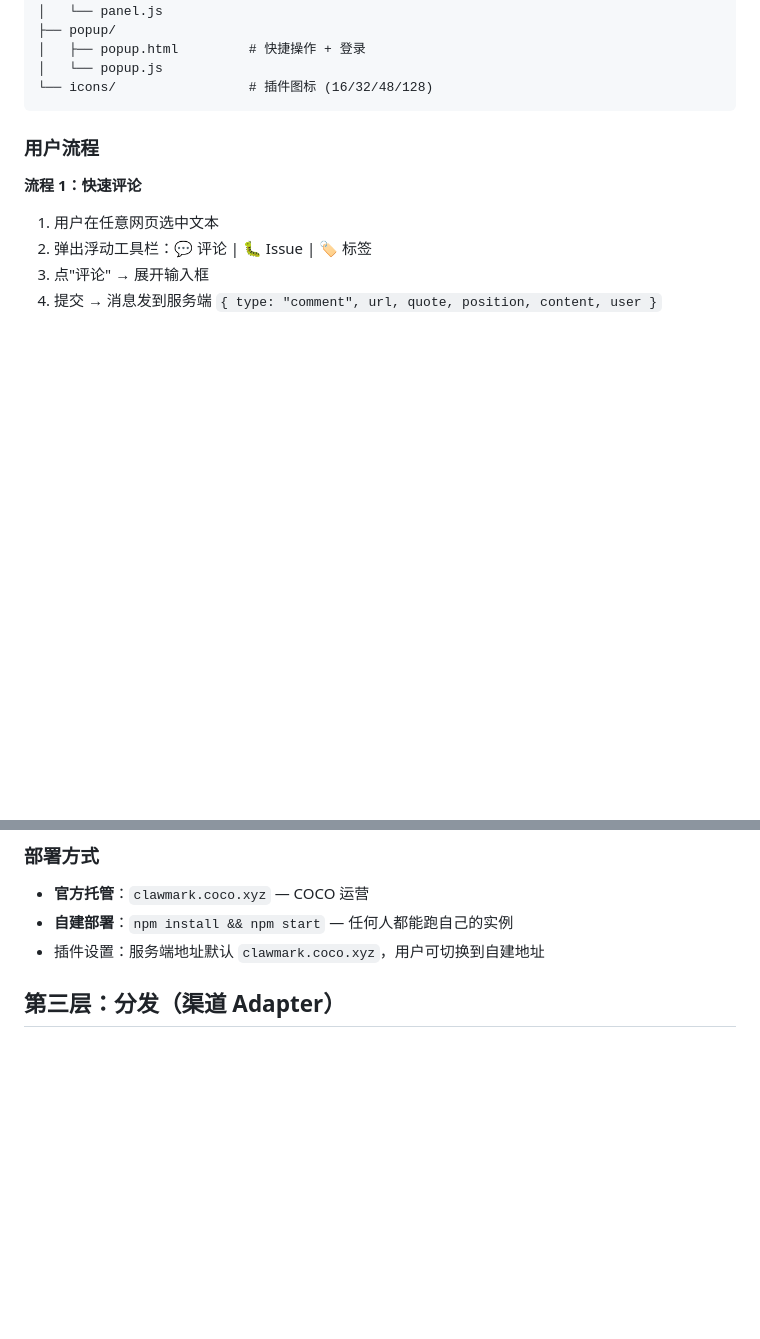
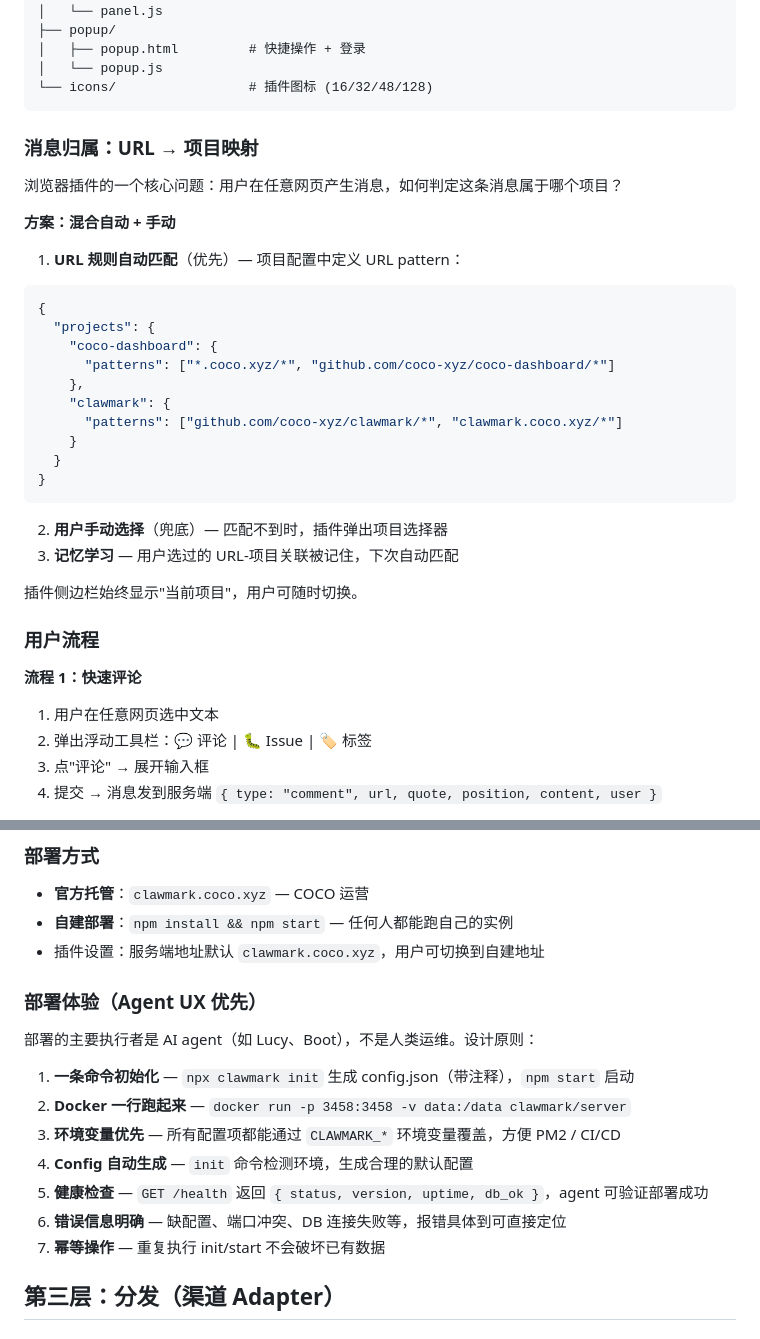
Before and after one commit to coco-xyz/clawmark, a Markdown page: docs/architecture-v2.md, 2 parts joined by grey strips. Drawn GitHub-style; blank space fills up the shorter version.

Commit message:
docs: 补充消息归属（URL→项目映射）和 Agent UX 部署体验
Kevin PR feedback:
- 消息归属：混合方案（URL pattern 自动匹配 + 手动选择 + 记忆学习）
- 部署体验：Agent 优先设计（一条命令部署、env var 优先、错误明确）

Co-Authored-By: Claude Opus 4.6 <noreply@anthropic.com>

````diff
--- a/docs/architecture-v2.md
+++ b/docs/architecture-v2.md
@@ -62,6 +62,30 @@ extension/
 │   └── popup.js
 └── icons/                 # 插件图标 (16/32/48/128)
 ```
+
+### 消息归属：URL → 项目映射
+
+浏览器插件的一个核心问题：用户在任意网页产生消息，如何判定这条消息属于哪个项目？
+
+**方案：混合自动 + 手动**
+
+1. **URL 规则自动匹配**（优先）— 项目配置中定义 URL pattern：
+```json
+{
+  "projects": {
+    "coco-dashboard": {
+      "patterns": ["*.coco.xyz/*", "github.com/coco-xyz/coco-dashboard/*"]
+    },
+    "clawmark": {
+      "patterns": ["github.com/coco-xyz/clawmark/*", "clawmark.coco.xyz/*"]
+    }
+  }
+}
+```
+2. **用户手动选择**（兜底）— 匹配不到时，插件弹出项目选择器
+3. **记忆学习** — 用户选过的 URL-项目关联被记住，下次自动匹配
+
+插件侧边栏始终显示"当前项目"，用户可随时切换。
 
 ### 用户流程
 
@@ -163,6 +187,18 @@ POST   /api/v2/auth/apikey        # 为插件签发 API Key
 - **官方托管**：`clawmark.coco.xyz` — COCO 运营
 - **自建部署**：`npm install && npm start` — 任何人都能跑自己的实例
 - 插件设置：服务端地址默认 `clawmark.coco.xyz`，用户可切换到自建地址
+
+### 部署体验（Agent UX 优先）
+
+部署的主要执行者是 AI agent（如 Lucy、Boot），不是人类运维。设计原则：
+
+1. **一条命令初始化** — `npx clawmark init` 生成 config.json（带注释），`npm start` 启动
+2. **Docker 一行跑起来** — `docker run -p 3458:3458 -v data:/data clawmark/server`
+3. **环境变量优先** — 所有配置项都能通过 `CLAWMARK_*` 环境变量覆盖，方便 PM2 / CI/CD
+4. **Config 自动生成** — `init` 命令检测环境，生成合理的默认配置
+5. **健康检查** — `GET /health` 返回 `{ status, version, uptime, db_ok }`，agent 可验证部署成功
+6. **错误信息明确** — 缺配置、端口冲突、DB 连接失败等，报错具体到可直接定位
+7. **幂等操作** — 重复执行 init/start 不会破坏已有数据
 
 ## 第三层：分发（渠道 Adapter）
 
````
